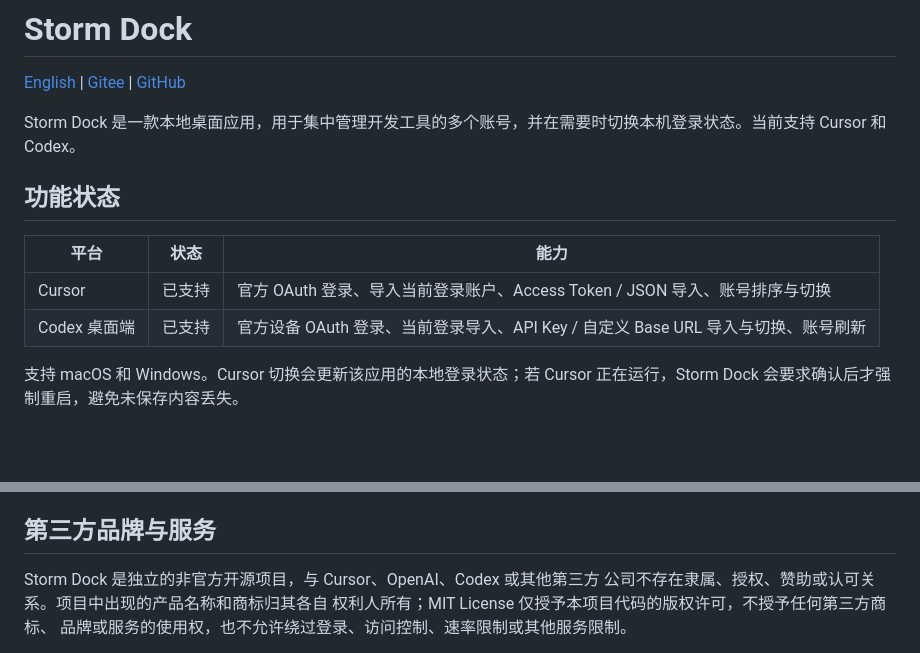
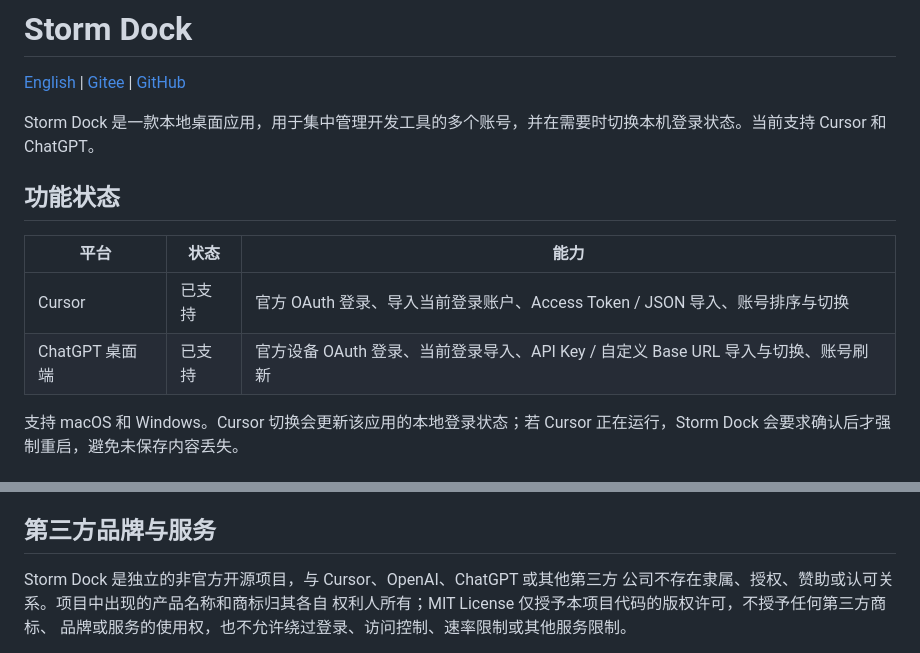
Before and after one commit to tangsj-hub/Storm-Dock, a Markdown page: README.md, 2 parts joined by grey strips. GitHub-like rendering; blank space fills up the shorter version.

Commit message:
将文档中的 Codex 名称更新为 ChatGPT

```diff
--- a/README.md
+++ b/README.md
@@ -2,14 +2,14 @@
 
 [English](./README_EN.md) | [Gitee](https://gitee.com/mqlwyz/storm-dock) | [GitHub](https://github.com/tangsj-hub/Storm-Dock)
 
-Storm Dock 是一款本地桌面应用，用于集中管理开发工具的多个账号，并在需要时切换本机登录状态。当前支持 Cursor 和 Codex。
+Storm Dock 是一款本地桌面应用，用于集中管理开发工具的多个账号，并在需要时切换本机登录状态。当前支持 Cursor 和 ChatGPT。
 
 ## 功能状态
 
 | 平台 | 状态 | 能力 |
 | --- | --- | --- |
 | Cursor | 已支持 | 官方 OAuth 登录、导入当前登录账户、Access Token / JSON 导入、账号排序与切换 |
-| Codex 桌面端 | 已支持 | 官方设备 OAuth 登录、当前登录导入、API Key / 自定义 Base URL 导入与切换、账号刷新 |
+| ChatGPT 桌面端 | 已支持 | 官方设备 OAuth 登录、当前登录导入、API Key / 自定义 Base URL 导入与切换、账号刷新 |
 
 支持 macOS 和 Windows。Cursor 切换会更新该应用的本地登录状态；若 Cursor 正在运行，Storm Dock 会要求确认后才强制重启，避免未保存内容丢失。
 
@@ -36,7 +36,7 @@ Storm Dock 使用 MIT License。第三方 npm 与 Cargo 依赖的许可证清单
 
 ## 第三方品牌与服务
 
-Storm Dock 是独立的非官方开源项目，与 Cursor、OpenAI、Codex 或其他第三方
+Storm Dock 是独立的非官方开源项目，与 Cursor、OpenAI、ChatGPT 或其他第三方
 公司不存在隶属、授权、赞助或认可关系。项目中出现的产品名称和商标归其各自
 权利人所有；MIT License 仅授予本项目代码的版权许可，不授予任何第三方商标、
 品牌或服务的使用权，也不允许绕过登录、访问控制、速率限制或其他服务限制。
```
Also changed, not shown: README_EN.md (+3 -3 lines).
